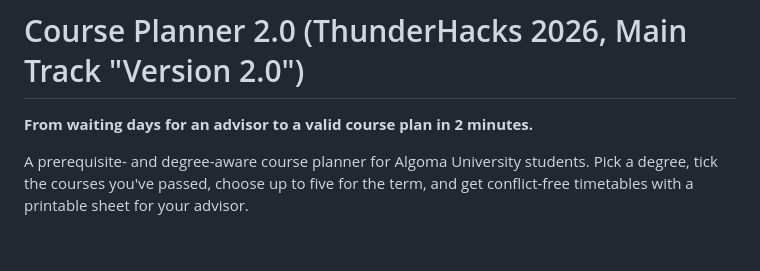
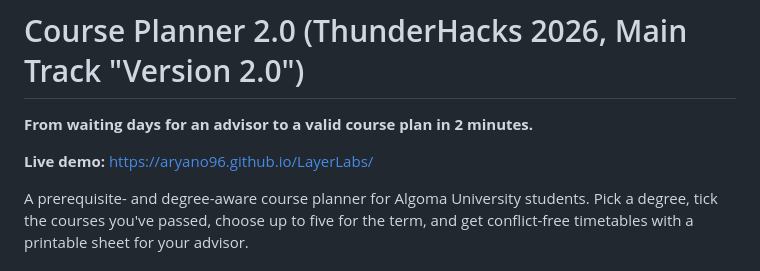
Before and after one commit to aryano96/LayerLabs, a Markdown page: README.md, the part around the change. Rendered like a GitHub page; blank space fills up the shorter version.

Commit message:
docs: add live demo link to the README

```diff
--- a/README.md
+++ b/README.md
@@ -1,6 +1,8 @@
 # Course Planner 2.0 (ThunderHacks 2026, Main Track "Version 2.0")
 
 **From waiting days for an advisor to a valid course plan in 2 minutes.**
+
+**Live demo:** https://aryano96.github.io/LayerLabs/
 
 A prerequisite- and degree-aware course planner for Algoma University students. Pick a degree, tick the courses you've passed, choose up to five for the term, and get conflict-free timetables with a printable sheet for your advisor.
 
```
